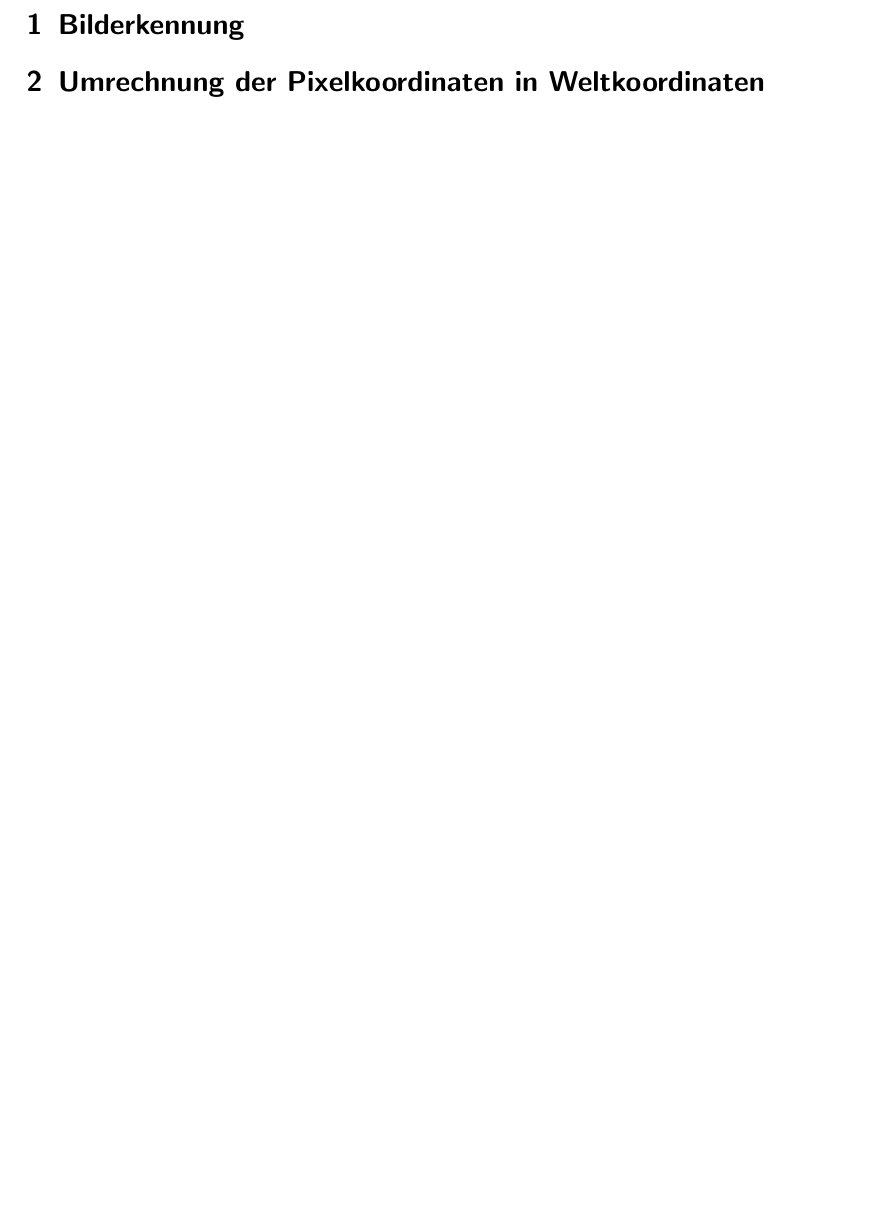
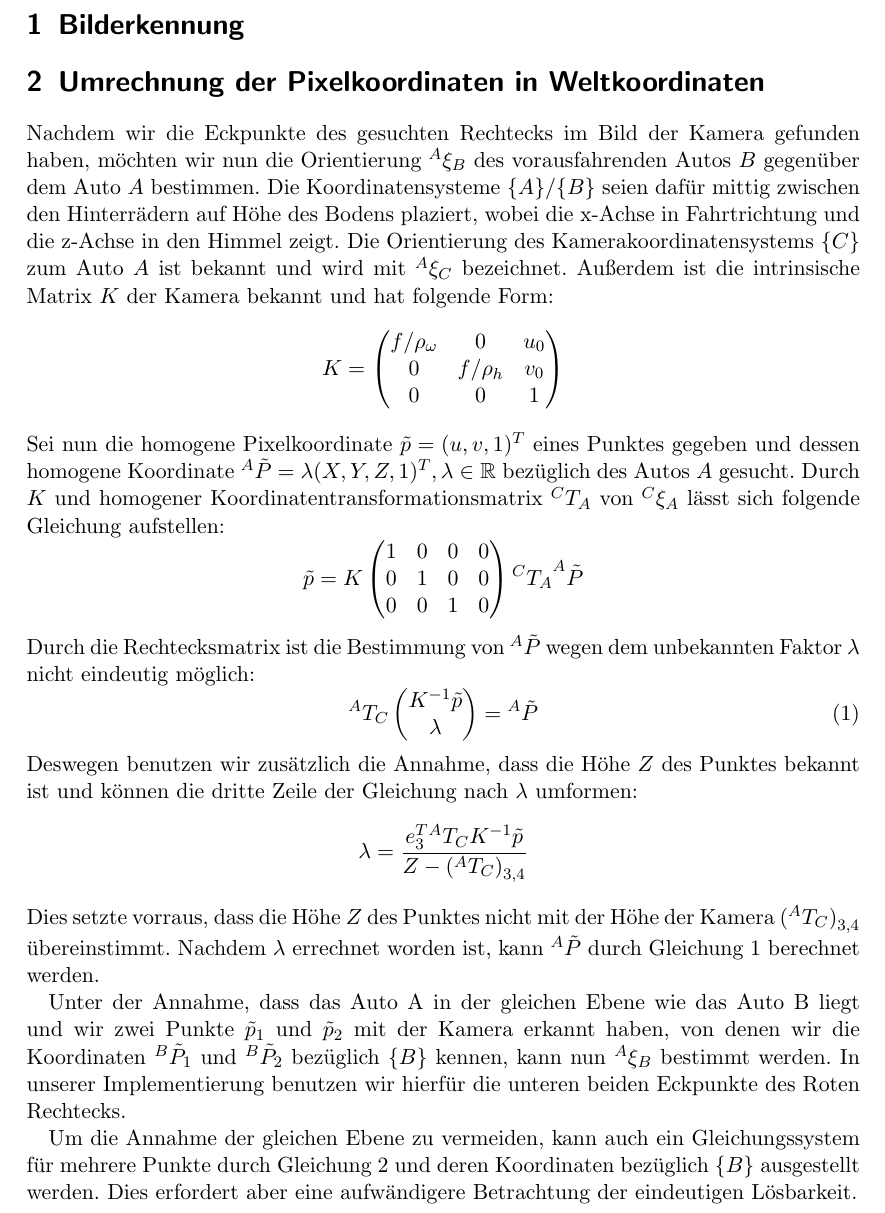
Before and after one commit to HeribertHechtersheim/autonomes_fahren, a LaTeX document (Aufgabe 2/Aufgabe2_Gruppe04.tex, which reads Aufgabe 2/Sections/Section2.tex): part of page 2 of 2 before the commit and part of page 2 of 3 after it, cut so that both start at the same text, the shorter picture padded with empty space. Compiled offline with pdfLaTeX.

Commit message:
Abschnitt Bestimmung der Weltkoordinaten fertg

```diff
--- a/Aufgabe 2/Aufgabe2_Gruppe04.tex
+++ b/Aufgabe 2/Aufgabe2_Gruppe04.tex
@@ -1,6 +1,6 @@
 \documentclass[titlepage]{scrartcl}
 \usepackage{graphicx} % Für die Bilder zum Schwerpunkt
-% \usepackage[utf8]{inputenc} % Für Umlaute
+\usepackage[utf8]{inputenc} % Für Umlaute
 \usepackage[german]{babel}
 \usepackage{amsmath}
 \usepackage{amssymb}
--- a/Aufgabe 2/Sections/Section2.tex
+++ b/Aufgabe 2/Sections/Section2.tex
@@ -1 +1,30 @@
 \section{Umrechnung der Pixelkoordinaten in Weltkoordinaten}
+
+Nachdem wir die Eckpunkte des gesuchten Rechtecks im Bild der Kamera gefunden haben, möchten wir nun die Orientierung $^A\xi_B$ des vorausfahrenden Autos $B$ gegenüber dem Auto $A$ bestimmen.
+Die Koordinatensysteme $\{A\}/\{B\}$ seien dafür mittig zwischen den Hinterrädern auf Höhe des Bodens plaziert, wobei die x-Achse in Fahrtrichtung und die z-Achse in den Himmel zeigt. Die Orientierung des Kamerakoordinatensystems $\{C\}$ zum Auto $A$ ist bekannt und wird mit $^A\xi_C$ bezeichnet. Außerdem ist die intrinsische Matrix $K$ der Kamera bekannt und hat folgende Form:
+\begin{equation*}
+K= \begin{pmatrix} f/\rho_\omega & 0 & u_0 \\ 0 & f/\rho_h & v_0 \\ 0 & 0 & 1 \\ \end{pmatrix}
+\end{equation*}
+Sei nun die homogene Pixelkoordinate $\tilde{p} = (u,v,1)^T$ eines Punktes gegeben und dessen homogene Koordinate $^A\tilde{P} = \lambda(X,Y,Z,1)^T, \lambda \in \mathbb{R}$ bezüglich des Autos $A$ gesucht. Durch $K$ und homogener Koordinatentransformationsmatrix ${^CT_A}$ von $^C\xi_A$ lässt sich folgende Gleichung aufstellen:
+\begin{equation*}
+\label{eq:problem}
+	\tilde{p} = K \begin{pmatrix} 1 & 0 & 0 & 0 \\ 0 & 1 & 0 & 0 \\ 0 & 0 & 1 & 0 \\ \end{pmatrix} {^CT_A} ^A\tilde{P}
+\end{equation*}
+Durch die Rechtecksmatrix ist die Bestimmung von $^A\tilde{P}$ wegen dem unbekannten Faktor~$\lambda$ nicht eindeutig möglich:
+\begin{equation}
+\label{eq:^A_P}
+	{^AT_C} \begin{pmatrix} K^{-1}\tilde{p} \\ \lambda \end{pmatrix} = {^A\tilde{P}}
+\end{equation}
+Deswegen benutzen wir zusätzlich die Annahme, dass die Höhe $Z$ des Punktes bekannt ist und können die dritte Zeile der Gleichung nach $\lambda$ umformen:
+\begin{equation*}
+	\lambda = \frac{e_3^T{^AT_C} K^{-1}\tilde{p}}{Z - {(^AT_C)}_{3,4}}
+\end{equation*}
+Dies setzte vorraus, dass die Höhe $Z$ des Punktes nicht mit der Höhe der Kamera ${(^AT_C)}_{3,4}$ übereinstimmt. Nachdem $\lambda$ errechnet worden ist, kann $^A\tilde{P}$ durch Gleichung~\ref{eq:^A_P} berechnet werden.
+
+Unter der Annahme, dass das Auto A in der gleichen Ebene wie das Auto B liegt und wir zwei Punkte $\tilde{p}_1$ und $\tilde{p}_2$ mit der Kamera erkannt haben, von denen wir die Koordinaten $^B\tilde{P}_1$ und $^B\tilde{P}_2$ bezüglich $\{B\}$ kennen, kann nun $^A\xi_B$ bestimmt werden. In unserer Implementierung benutzen wir hierfür die unteren beiden Eckpunkte des Roten Rechtecks.
+
+Um die Annahme der gleichen Ebene zu vermeiden, kann auch ein Gleichungssystem für mehrere Punkte durch Gleichung~\ref{eq:problem} und deren Koordinaten bezüglich $\{B\}$ ausgestellt werden. Dies erfordert aber eine aufwändigere Betrachtung der eindeutigen Lösbarkeit.
+% p = p(:);
+% g = K\[p;1];
+% lambda = T(3,1:3)*g/(z-T(3,4));
+% P = T(1:3,:)*[g/lambda; 1];
```
Also changed, not shown: Aufgabe 2/Aufgabe2_Gruppe04.pdf.
